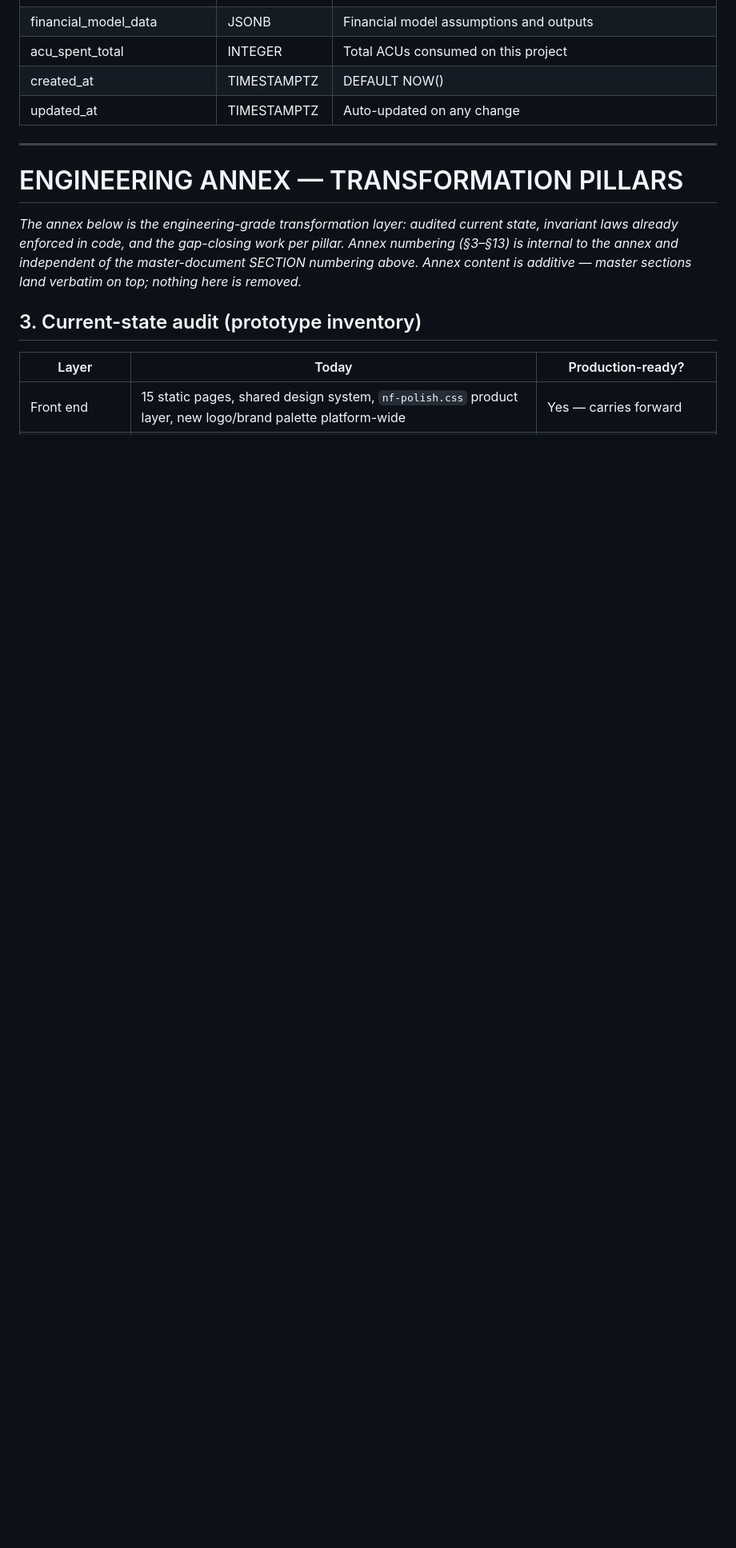
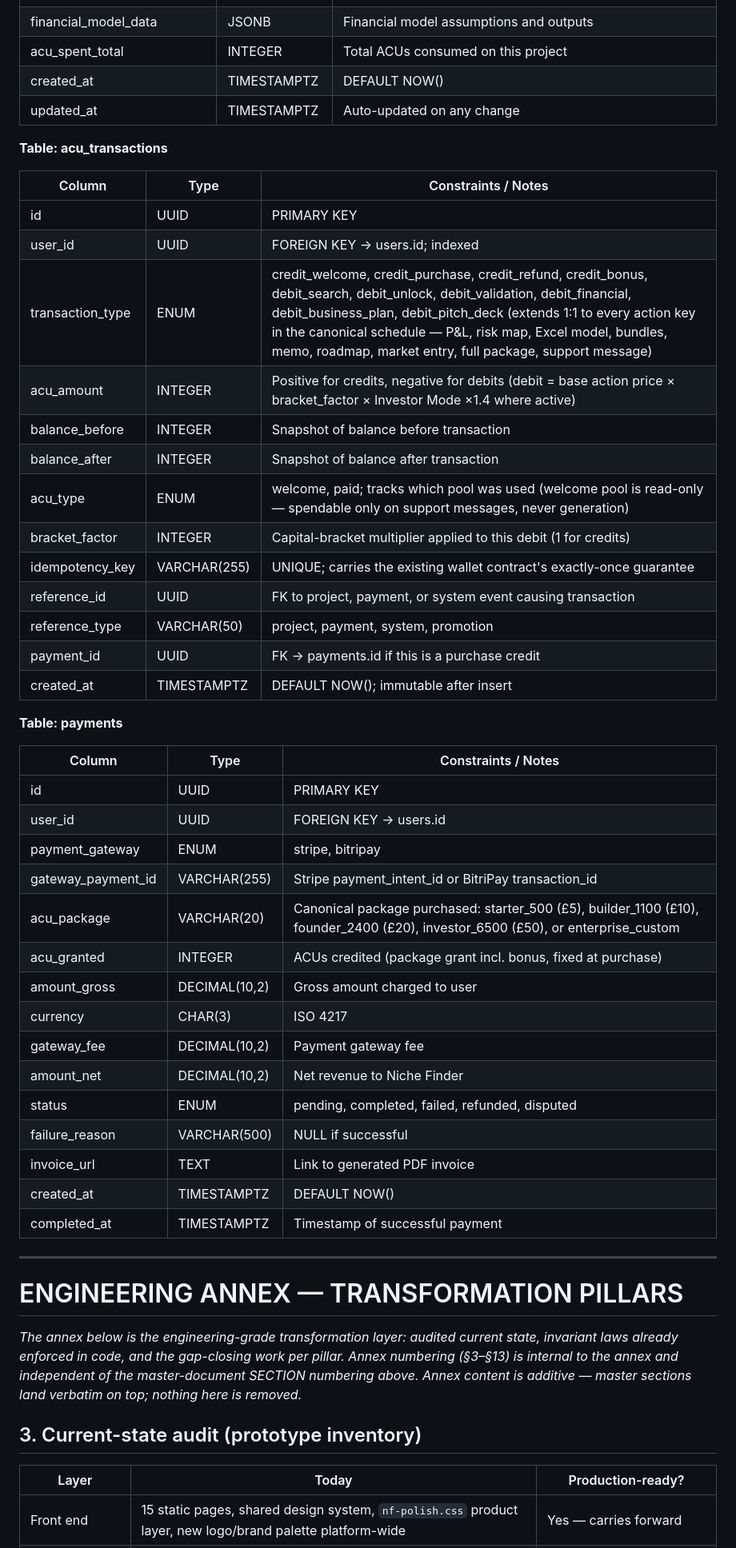
Before and after one commit to jnnseya-cpu/nichefinder, a Markdown page: docs/AIOS-TRANSFORMATION-SPEC.md, the part around the change. Shown at 80% size. Rendered like a GitHub page; blank space fills up the shorter version.

Commit message:
Capture Section 09 acu_transactions and payments tables
Added bracket_factor and idempotency_key columns to carry the existing
wallet contract; payments table sells canonical packages with fixed grants.

Co-Authored-By: Claude Fable 5 <noreply@anthropic.com>
Claude-Session: https://claude.ai/code/session_01FiQxjpXjTM2hprywzFWd7V

```diff
--- a/docs/AIOS-TRANSFORMATION-SPEC.md
+++ b/docs/AIOS-TRANSFORMATION-SPEC.md
@@ -542,6 +542,44 @@ The Niche Finder AI-OS is built on a cloud-native, event-driven, microservices a
 | created_at | TIMESTAMPTZ | DEFAULT NOW() |
 | updated_at | TIMESTAMPTZ | Auto-updated on any change |
 
+**Table: acu_transactions**
+
+| Column | Type | Constraints / Notes |
+|---|---|---|
+| id | UUID | PRIMARY KEY |
+| user_id | UUID | FOREIGN KEY → users.id; indexed |
+| transaction_type | ENUM | credit_welcome, credit_purchase, credit_refund, credit_bonus, debit_search, debit_unlock, debit_validation, debit_financial, debit_business_plan, debit_pitch_deck (extends 1:1 to every action key in the canonical schedule — P&L, risk map, Excel model, bundles, memo, roadmap, market entry, full package, support message) |
+| acu_amount | INTEGER | Positive for credits, negative for debits (debit = base action price × bracket_factor × Investor Mode ×1.4 where active) |
+| balance_before | INTEGER | Snapshot of balance before transaction |
+| balance_after | INTEGER | Snapshot of balance after transaction |
+| acu_type | ENUM | welcome, paid; tracks which pool was used (welcome pool is read-only — spendable only on support messages, never generation) |
+| bracket_factor | INTEGER | Capital-bracket multiplier applied to this debit (1 for credits) |
+| idempotency_key | VARCHAR(255) | UNIQUE; carries the existing wallet contract's exactly-once guarantee |
+| reference_id | UUID | FK to project, payment, or system event causing transaction |
+| reference_type | VARCHAR(50) | project, payment, system, promotion |
+| payment_id | UUID | FK → payments.id if this is a purchase credit |
+| created_at | TIMESTAMPTZ | DEFAULT NOW(); immutable after insert |
+
+**Table: payments**
+
+| Column | Type | Constraints / Notes |
+|---|---|---|
+| id | UUID | PRIMARY KEY |
+| user_id | UUID | FOREIGN KEY → users.id |
+| payment_gateway | ENUM | stripe, bitripay |
+| gateway_payment_id | VARCHAR(255) | Stripe payment_intent_id or BitriPay transaction_id |
+| acu_package | VARCHAR(20) | Canonical package purchased: starter_500 (£5), builder_1100 (£10), founder_2400 (£20), investor_6500 (£50), or enterprise_custom |
+| acu_granted | INTEGER | ACUs credited (package grant incl. bonus, fixed at purchase) |
+| amount_gross | DECIMAL(10,2) | Gross amount charged to user |
+| currency | CHAR(3) | ISO 4217 |
+| gateway_fee | DECIMAL(10,2) | Payment gateway fee |
+| amount_net | DECIMAL(10,2) | Net revenue to Niche Finder |
+| status | ENUM | pending, completed, failed, refunded, disputed |
+| failure_reason | VARCHAR(500) | NULL if successful |
+| invoice_url | TEXT | Link to generated PDF invoice |
+| created_at | TIMESTAMPTZ | DEFAULT NOW() |
+| completed_at | TIMESTAMPTZ | Timestamp of successful payment |
+
 ---
 
 # ENGINEERING ANNEX — TRANSFORMATION PILLARS
```
